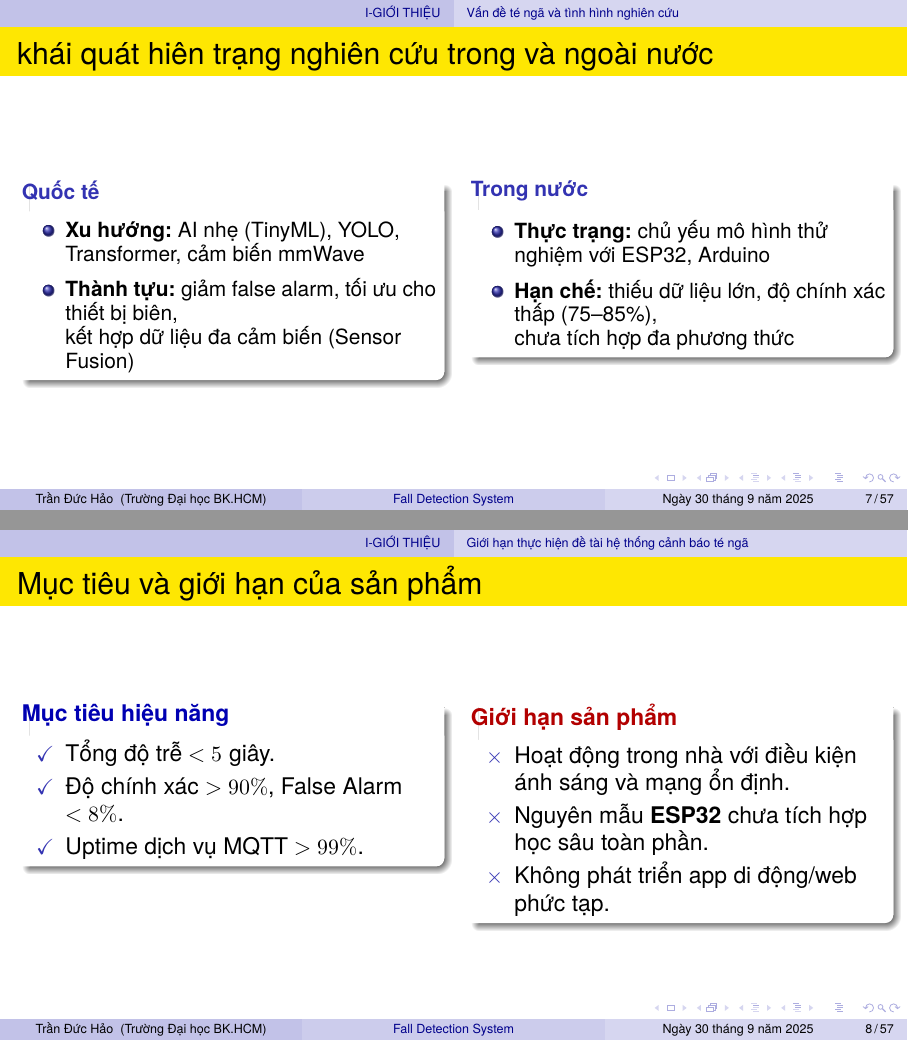
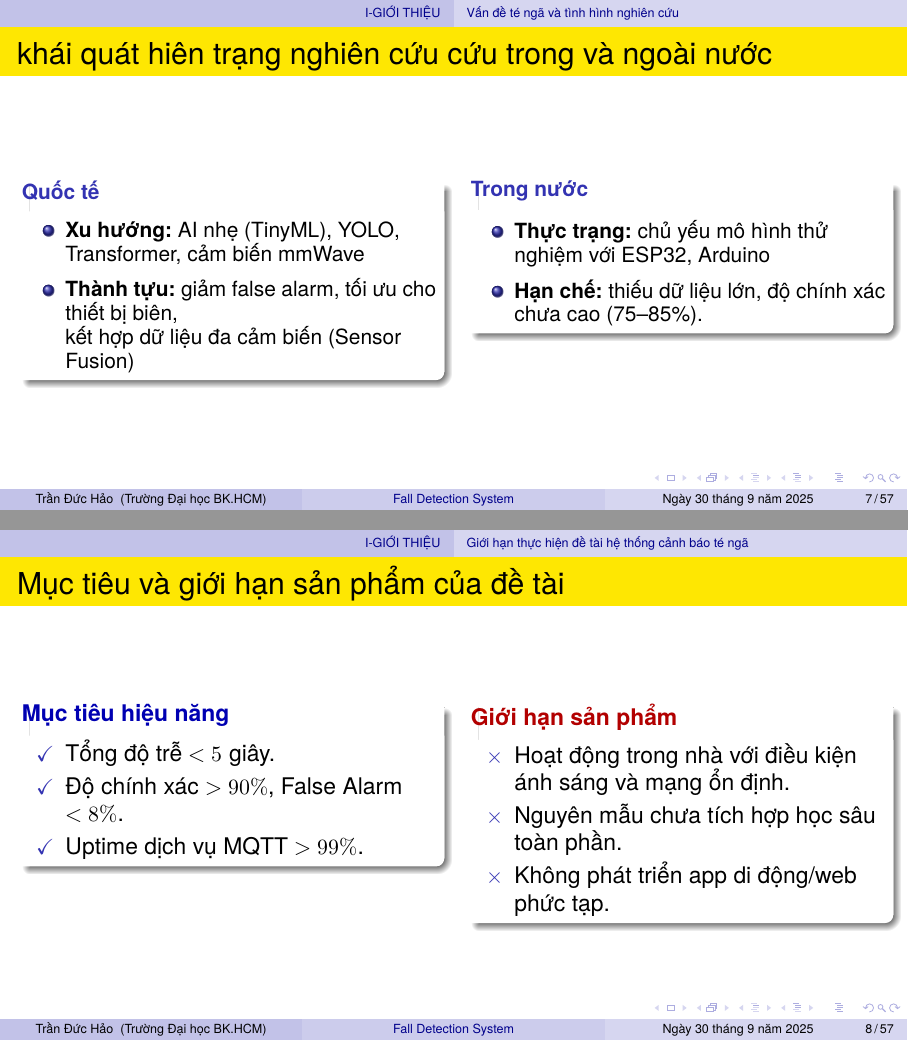
Before and after one commit to wikibird2024/thesis_beamer, LaTeX slides (main.tex, which reads slides/01_introduction/02_status.tex, slides/01_introduction/04_scope.tex): pages 7 and 8 of 57, joined at a grey line. The pictures show the PDF file main.pdf that the author committed with the source.

Commit message:
anchor 3

```diff
--- a/slides/01_introduction/02_status.tex
+++ b/slides/01_introduction/02_status.tex
@@ -26,7 +26,7 @@
 
 %--------------slide-----------------
 
-\begin{frame}{khái quát hiên trạng nghiên cứu trong và ngoài nước}
+\begin{frame}{khái quát hiên trạng nghiên cứu cứu trong và ngoài nước}
 \small
 \begin{columns}[T,onlytextwidth]
     % ---- Cột 1: Quốc tế ----
@@ -45,8 +45,7 @@
         \begin{block}{\textbf{Trong nước}}
             \begin{itemize}
                 \item \textbf{Thực trạng:} chủ yếu mô hình thử nghiệm với ESP32, Arduino
-                \item \textbf{Hạn chế:} thiếu dữ liệu lớn, độ chính xác thấp (75--85\%), \\
-                      chưa tích hợp đa phương thức
+                \item \textbf{Hạn chế:} thiếu dữ liệu lớn, độ chính xác chưa cao (75--85\%).
             \end{itemize}
         \end{block}
     \end{column}
--- a/slides/01_introduction/04_scope.tex
+++ b/slides/01_introduction/04_scope.tex
@@ -2,7 +2,7 @@
 \subsection{Giới hạn thực hiện đề tài hệ thống cảnh báo té ngã}
 
 % --- Slide 10: Hiệu năng và giới hạn ---
-\begin{frame}{Mục tiêu và giới hạn của sản phẩm}
+\begin{frame}{Mục tiêu và giới hạn sản phẩm của đề tài}
     \begin{columns}[T,onlytextwidth]
         % --- Cột 1: Mục tiêu ---
         \begin{column}{0.48\textwidth}
@@ -20,7 +20,7 @@
             \begin{block}{\textcolor{red!70!black}{\textbf{Giới hạn sản phẩm}}}
                 \begin{itemize}
                     \item[$\times$] Hoạt động trong nhà với điều kiện ánh sáng và mạng ổn định.
-                    \item[$\times$] Nguyên mẫu \textbf{ESP32} chưa tích hợp học sâu toàn phần.
+                    \item[$\times$] Nguyên mẫu chưa tích hợp học sâu toàn phần.
                     \item[$\times$] Không phát triển app di động/web phức tạp.
                 \end{itemize}
             \end{block}
```
Also changed, not shown: main.pdf.
